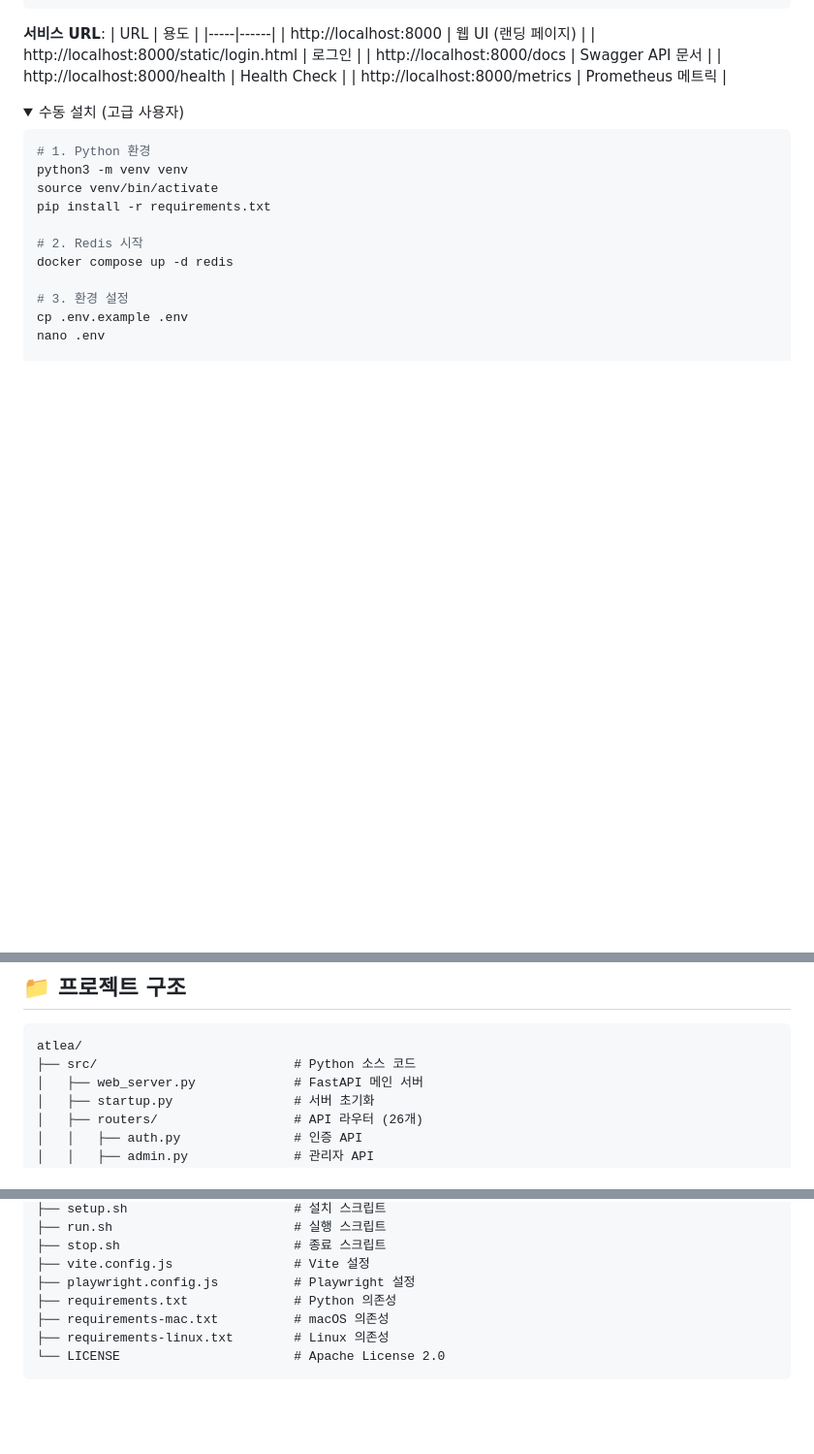
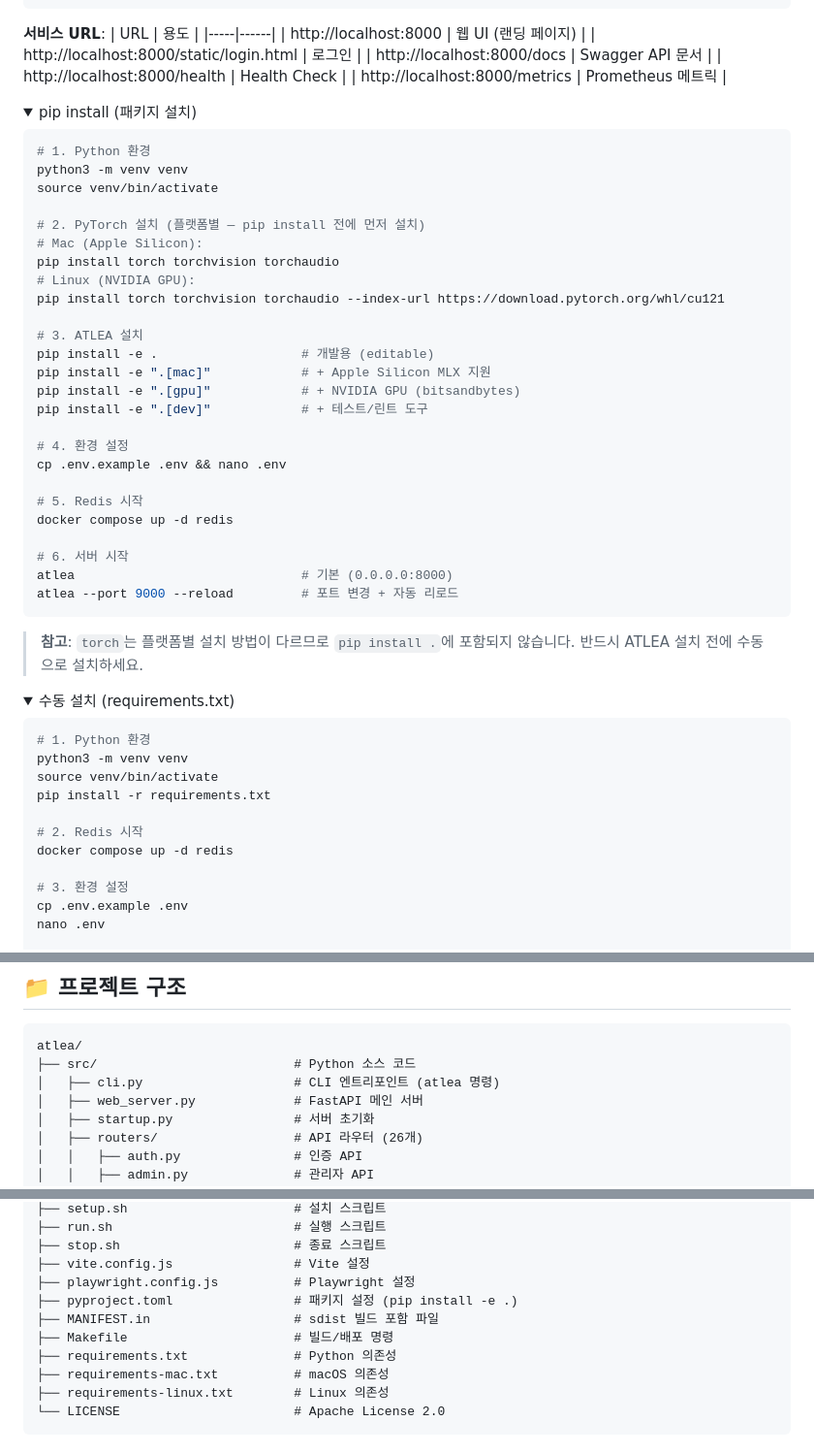
Before and after one commit to ywjung/atlea, a Markdown page: README.md, 3 parts joined by grey strips. Shown at 97% size. Rendered like a GitHub page; folded sections open; blank space fills up the shorter version.

Commit message:
docs: README에 pip install 방법 및 atlea CLI 사용법 추가
pip install -e . 가이드, optional-dependencies 안내,
atlea CLI 사용 예시, 프로젝트 구조에 pyproject.toml/cli.py 추가.
버전 배지 2.5.1 업데이트.

Co-Authored-By: Claude Opus 4.6 <noreply@anthropic.com>

````diff
--- a/README.md
+++ b/README.md
@@ -247,7 +248,43 @@ python scripts/setup_admin.py
 | http://localhost:8000/metrics | Prometheus 메트릭 |
 
 <details>
-<summary>수동 설치 (고급 사용자)</summary>
+<summary>pip install (패키지 설치)</summary>
+
+```bash
+# 1. Python 환경
+python3 -m venv venv
+source venv/bin/activate
+
+# 2. PyTorch 설치 (플랫폼별 — pip install 전에 먼저 설치)
+# Mac (Apple Silicon):
+pip install torch torchvision torchaudio
+# Linux (NVIDIA GPU):
+pip install torch torchvision torchaudio --index-url https://download.pytorch.org/whl/cu121
+
+# 3. ATLEA 설치
+pip install -e .                   # 개발용 (editable)
+pip install -e ".[mac]"            # + Apple Silicon MLX 지원
+pip install -e ".[gpu]"            # + NVIDIA GPU (bitsandbytes)
+pip install -e ".[dev]"            # + 테스트/린트 도구
+
+# 4. 환경 설정
+cp .env.example .env && nano .env
+
+# 5. Redis 시작
+docker compose up -d redis
+
+# 6. 서버 시작
+atlea                              # 기본 (0.0.0.0:8000)
+atlea --port 9000 --reload         # 포트 변경 + 자동 리로드
+```
+
+> **참고**: `torch`는 플랫폼별 설치 방법이 다르므로 `pip install .`에 포함되지 않습니다.
+> 반드시 ATLEA 설치 전에 수동으로 설치하세요.
+
+</details>
+
+<details>
+<summary>수동 설치 (requirements.txt)</summary>
 
 ```bash
 # 1. Python 환경
@@ -372,6 +409,7 @@ curl http://localhost:8000/api/documents \
 ```
 atlea/
 ├── src/                          # Python 소스 코드
+│   ├── cli.py                    # CLI 엔트리포인트 (atlea 명령)
 │   ├── web_server.py             # FastAPI 메인 서버
 │   ├── startup.py                # 서버 초기화
 │   ├── routers/                  # API 라우터 (26개)
@@ -496,6 +534,9 @@ atlea/
 ├── stop.sh                       # 종료 스크립트
 ├── vite.config.js                # Vite 설정
 ├── playwright.config.js          # Playwright 설정
+├── pyproject.toml                # 패키지 설정 (pip install -e .)
+├── MANIFEST.in                   # sdist 빌드 포함 파일
+├── Makefile                      # 빌드/배포 명령
 ├── requirements.txt              # Python 의존성
 ├── requirements-mac.txt          # macOS 의존성
 ├── requirements-linux.txt        # Linux 의존성
````
Also changed, not shown: other parts of README.md (+2 -1 lines).
